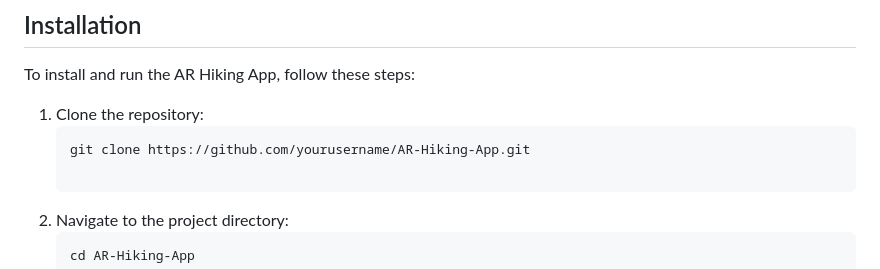
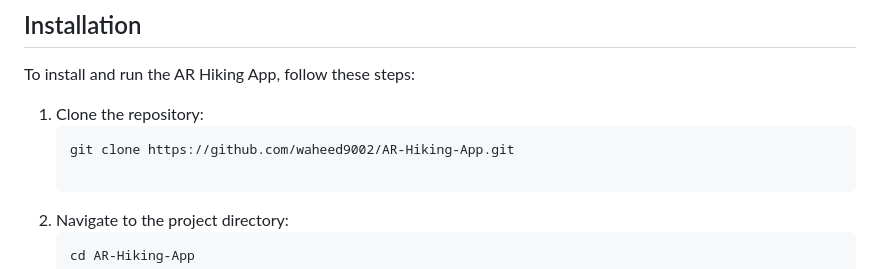
Before and after one commit to Waheed9002/AR-Hiking-App, a Markdown page: README.md, the part around the change. Rendered like a GitHub page.

````diff
--- a/README.md
+++ b/README.md
@@ -24,7 +24,7 @@ To install and run the AR Hiking App, follow these steps:
 
 1. Clone the repository:
    ```bash
-   git clone https://github.com/yourusername/AR-Hiking-App.git
+   git clone https://github.com/waheed9002/AR-Hiking-App.git
 
 2. Navigate to the project directory:
    ```bash
````
